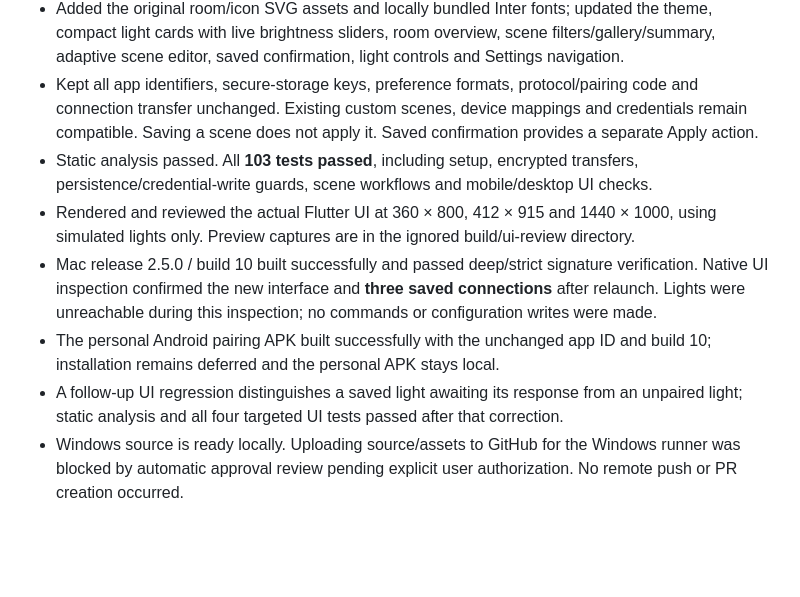
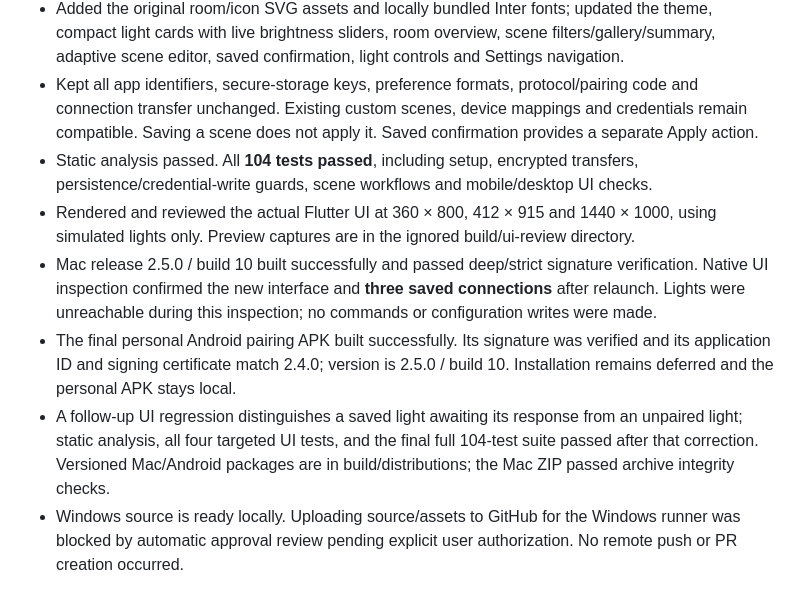
Before and after one commit to Aditya-1209/SmartLight, a Markdown page: VALIDATION.md, the part around the change. GitHub-like rendering; blank space fills up the shorter version.

Commit message:
docs: record verified 2.5.0 local packages

```diff
--- a/VALIDATION.md
+++ b/VALIDATION.md
@@ -5,11 +5,11 @@
 - Implemented the shared Android, macOS and Windows interface from the SmartLight Figma construction records and reviewed screens. The Figma connector remained rate-limited on Starter; no upgrade was selected.
 - Added the original room/icon SVG assets and locally bundled Inter fonts; updated the theme, compact light cards with live brightness sliders, room overview, scene filters/gallery/summary, adaptive scene editor, saved confirmation, light controls and Settings navigation.
 - Kept all app identifiers, secure-storage keys, preference formats, protocol/pairing code and connection transfer unchanged. Existing custom scenes, device mappings and credentials remain compatible. Saving a scene does not apply it. Saved confirmation provides a separate Apply action.
-- Static analysis passed. All **103 tests passed**, including setup, encrypted transfers, persistence/credential-write guards, scene workflows and mobile/desktop UI checks.
+- Static analysis passed. All **104 tests passed**, including setup, encrypted transfers, persistence/credential-write guards, scene workflows and mobile/desktop UI checks.
 - Rendered and reviewed the actual Flutter UI at 360 × 800, 412 × 915 and 1440 × 1000, using simulated lights only. Preview captures are in the ignored build/ui-review directory.
 - Mac release 2.5.0 / build 10 built successfully and passed deep/strict signature verification. Native UI inspection confirmed the new interface and **three saved connections** after relaunch. Lights were unreachable during this inspection; no commands or configuration writes were made.
-- The personal Android pairing APK built successfully with the unchanged app ID and build 10; installation remains deferred and the personal APK stays local.
-- A follow-up UI regression distinguishes a saved light awaiting its response from an unpaired light; static analysis and all four targeted UI tests passed after that correction.
+- The final personal Android pairing APK built successfully. Its signature was verified and its application ID and signing certificate match 2.4.0; version is 2.5.0 / build 10. Installation remains deferred and the personal APK stays local.
+- A follow-up UI regression distinguishes a saved light awaiting its response from an unpaired light; static analysis, all four targeted UI tests, and the final full 104-test suite passed after that correction. Versioned Mac/Android packages are in build/distributions; the Mac ZIP passed archive integrity checks.
 - Windows source is ready locally. Uploading source/assets to GitHub for the Windows runner was blocked by automatic approval review pending explicit user authorization. No remote push or PR creation occurred.
 
 ## 2026-10-01 — SmartLight 2.4.0 custom scenes and interface update
```
